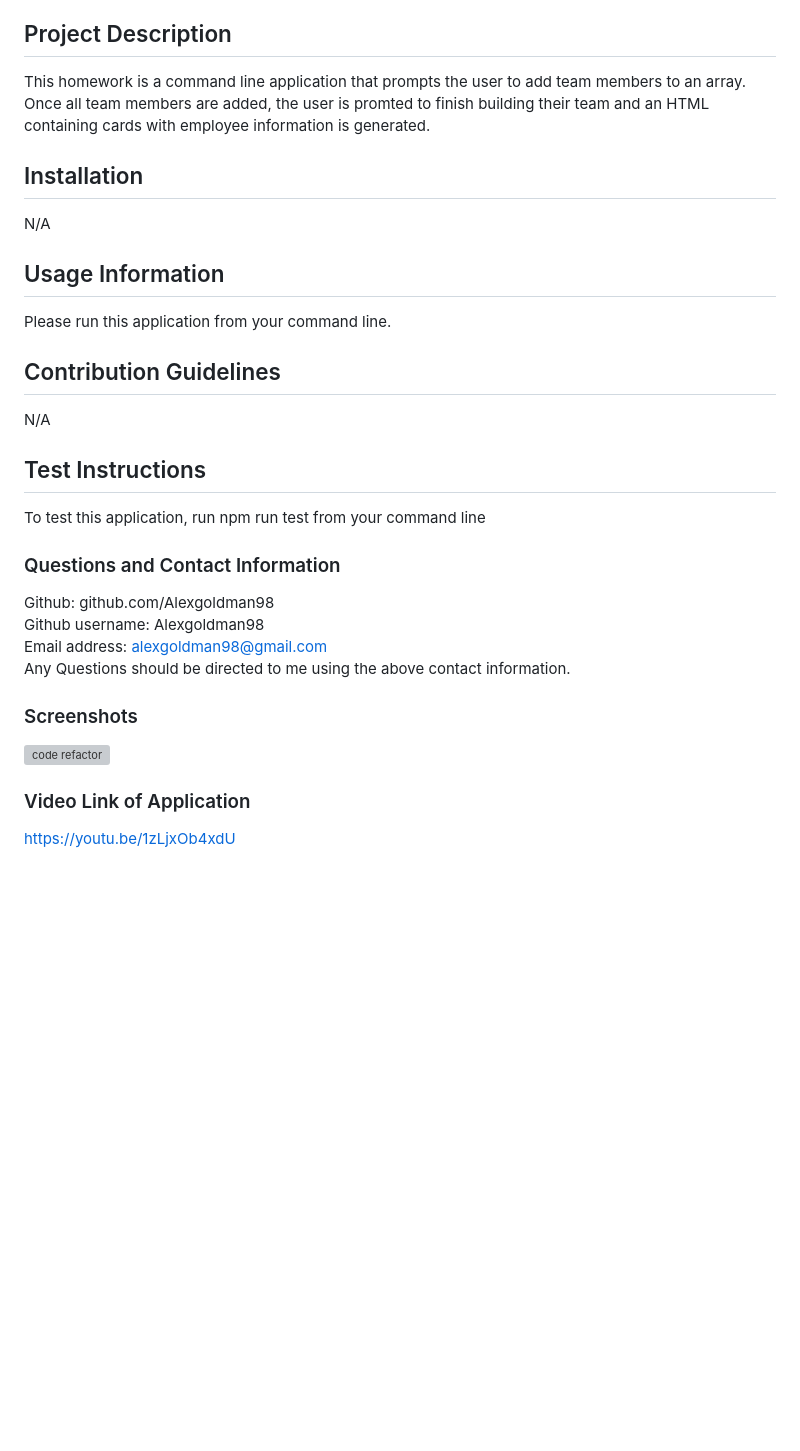
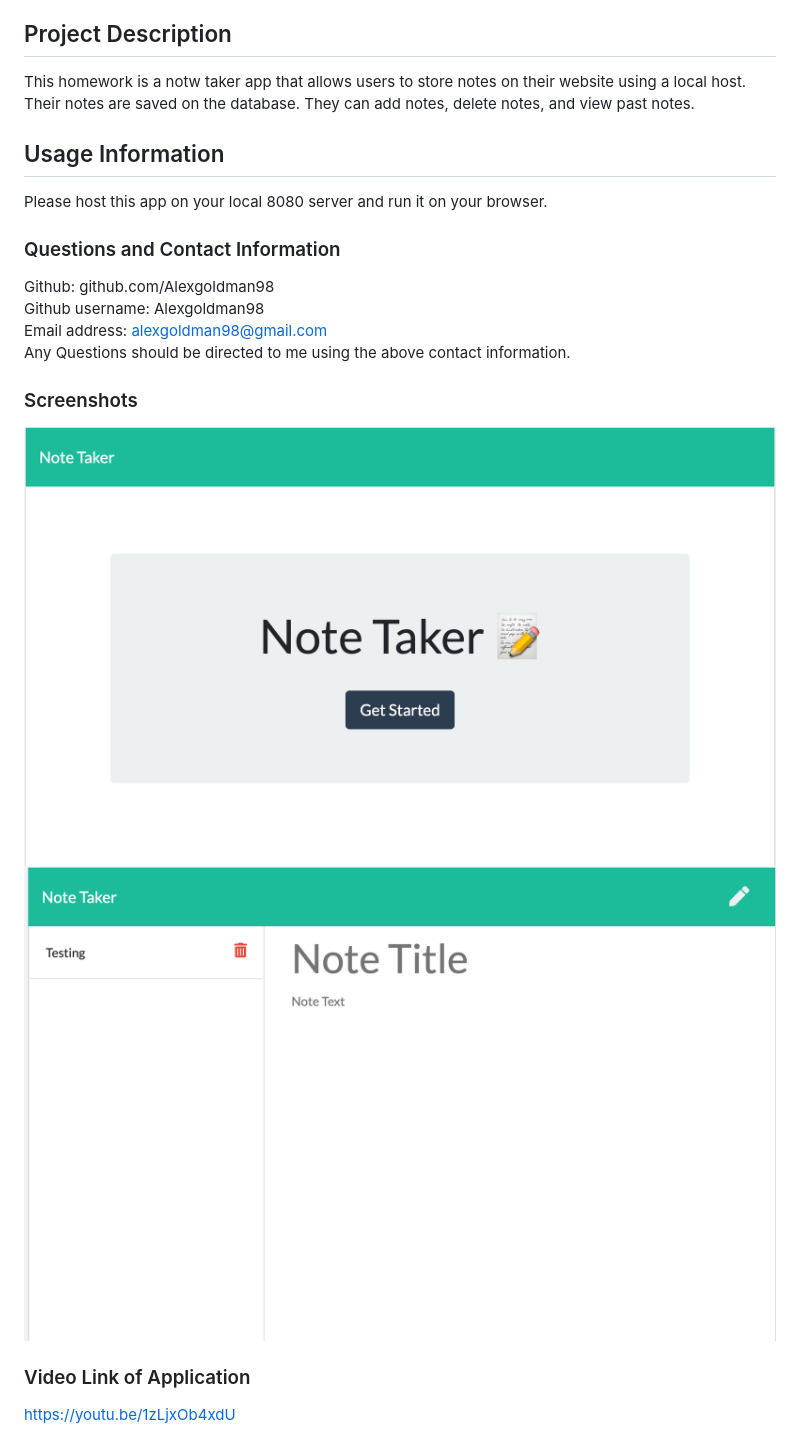
Before and after one commit to Alexgoldman98/noteTakerHW11, a Markdown page: README.md, the part around the change. GitHub-like rendering; pictures changed too: Assets/SS1.png (added), Assets/SS2.png (added); blank space fills up the shorter version; grey boxes are pictures that could not be loaded.

Commit message:
updating readme and heroku

```diff
--- a/README.md
+++ b/README.md
@@ -10,19 +10,10 @@
 [Questions and Contact Information](#Questions-and-Contact-Information)
 
 ## Project Description
-This homework is a command line application that prompts the user to add team members to an array. Once all team members are added, the user is promted to finish building their team and an HTML containing cards with employee information is generated.
-
-## Installation
-N/A
+This homework is a notw taker app that allows users to store notes on their website using a local host. Their notes are saved on the database. They can add notes, delete notes, and view past notes.
 
 ## Usage Information
-Please run this application from your command line.
-
-## Contribution Guidelines
-N/A
-
-## Test Instructions
-To test this application, run npm run test from your command line
+Please host this app on your local 8080 server and run it on your browser.
 
 ### Questions and Contact Information
 Github: github.com/Alexgoldman98
@@ -31,7 +22,9 @@ Email address: alexgoldman98@gmail.com
 Any Questions should be directed to me using the above contact information.
 
 ### Screenshots
-![code refactor](02-Homework/Assets/SS1.png)
+![code refactor](Assets/SS1.png)
+![code refactor](Assets/SS2.png)
+
 
 ### Video Link of Application
 https://youtu.be/1zLjxOb4xdU
```
